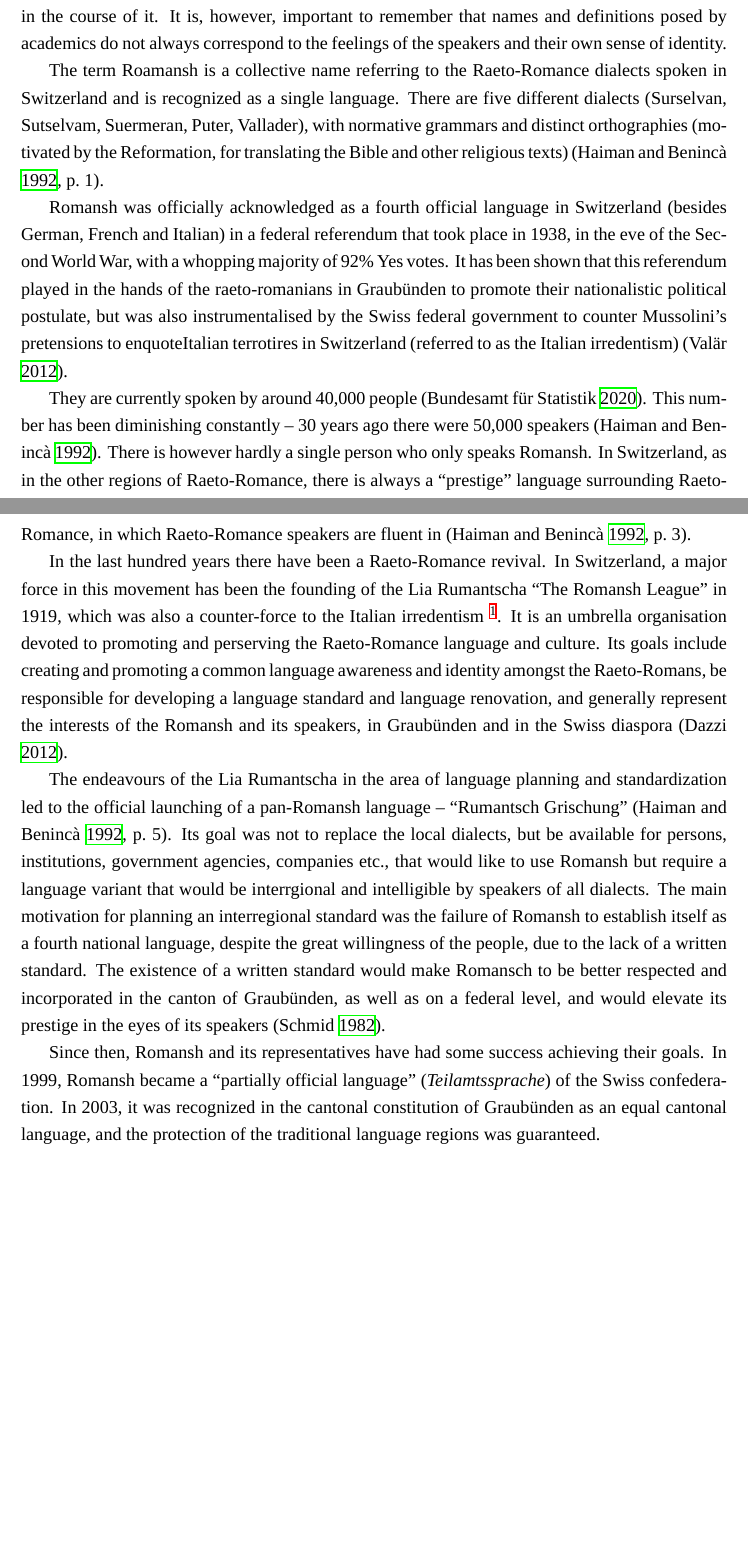
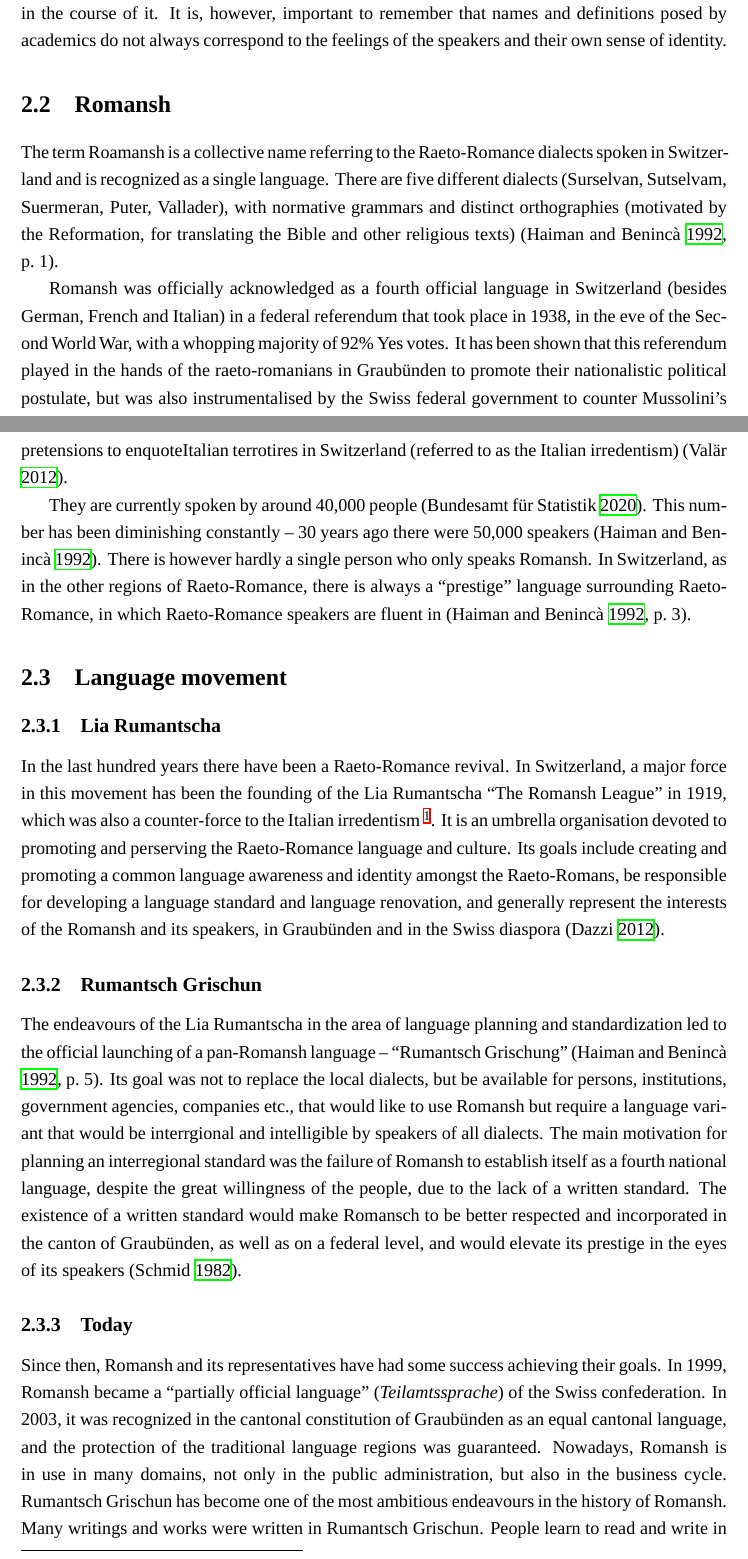
Before and after one commit to eyldlv/masterarbeit_tex, a LaTeX thesis (main.tex, which reads chapters/romansh.tex): two parts of pages 4 and 5 of 21 before the commit and two parts of pages 5 and 6 of 23 after it, joined at a grey line, cut so that both start at the same text, the shorter picture padded with empty space. Compiled offline with XeLaTeX; a missing font is replaced by an installed copy or a similar font.

Commit message:
Section 'Today'

```diff
--- a/chapters/romansh.tex
+++ b/chapters/romansh.tex
@@ -11,6 +12,7 @@ This dispute, referred to as the \emph{questione ladina} \enquote{the Ladin ques
 This question is not of importance to this thesis and will not bother us in the course of it.
 It is, however, important to remember that names and definitions posed by academics do not always correspond to the feelings of the speakers and their own sense of identity.
 
+\section{Romansh}
 The term Roamansh is a collective name referring to the Raeto-Romance dialects spoken in Switzerland and is recognized as a single language.
 There are five different dialects (Surselvan, Sutselvam, Suermeran, Puter, Vallader), with normative grammars and distinct orthographies (motivated by the Reformation, for translating the Bible and other religious texts) \autocite[1]{haiman1992}.
 
@@ -22,14 +24,24 @@ This number has been diminishing constantly -- 30 years ago there were 50,000 sp
 There is however hardly a single person who only speaks Romansh.
 In Switzerland, as in the other regions of Raeto-Romance, there is always a \enquote{prestige} language surrounding Raeto-Romance, in which Raeto-Romance speakers are fluent in \autocite[3]{haiman1992}.
 
+\section{Language movement}
+\subsection{Lia Rumantscha}
 In the last hundred years there have been a Raeto-Romance revival.
 In Switzerland, a major force in this movement has been the founding of the Lia Rumantscha \enquote{The Romansh League} in 1919, which was also a counter-force to the Italian irredentism \footnote{The nationalistic claim of lands inhabited by persons who the Italian nationalists saw as ethnic Italians}.
 It is an umbrella organisation devoted to promoting and perserving the Raeto-Romance language and culture. Its goals include creating and promoting a common language awareness and identity amongst the Raeto-Romans, be responsible for developing a language standard and language renovation, and generally represent the interests of the Romansh and its speakers, in Graubünden and in the Swiss diaspora \autocite{dazzi2012}.
 
+\subsection{Rumantsch Grischun}
 The endeavours of the Lia Rumantscha in the area of language planning and standardization led to the official launching of a pan-Romansh language -- \enquote{Rumantsch Grischung} \autocite[5]{haiman1992}.
 Its goal was not to replace the local dialects, but be available for persons, institutions, government agencies, companies etc., that would like to use Romansh but require a language variant that would be interrgional and intelligible by speakers of all dialects. The main motivation for planning an interregional standard was the failure of Romansh to establish itself as a fourth national language, despite the great willingness of the people, due to the lack of a written standard.
 The existence of a written standard would make Romansch to be better respected and incorporated in the canton of Graubünden, as well as on a federal level, and would elevate its prestige in the eyes of its speakers \autocite{schmid1982}.
 
+\subsection{Today}
 Since then, Romansh and its representatives have had some success achieving their goals.
 In 1999, Romansh became a \enquote{partially official language} (\emph{Teilamtssprache}) of the Swiss confederation.
 In 2003, it was recognized in the cantonal constitution of Graubünden as an equal cantonal language, and the protection of the traditional language regions was guaranteed.
+Nowadays, Romansh is in use in many domains, not only in the public administration, but also in the business cycle.
+Rumantsch Grischun has become one of the most ambitious endeavours in the history of Romansh.
+Many writings and works were written in Rumantsch Grischun.
+People learn to read and write in Rumantsch Grischung and in some schools, classes are held in Rumantsch Grischun.
+The extent of radio and television in Romansh has been growing.
+There is a radio station broadcasting 24/7, television programs broadcast in all public channels of the Swiss Broadcating Corporation (SSG SSR), as well as  internet portals, e.g., \url{https://www.rtr.ch/}. All of this were not possible if it weren't for the political \enquote{upgrade} that was aspired for by the Romansh language movement \autocite{cathomas2012}.
```
Also changed, not shown: chapters/romansh.tex (1 more changed lines).
